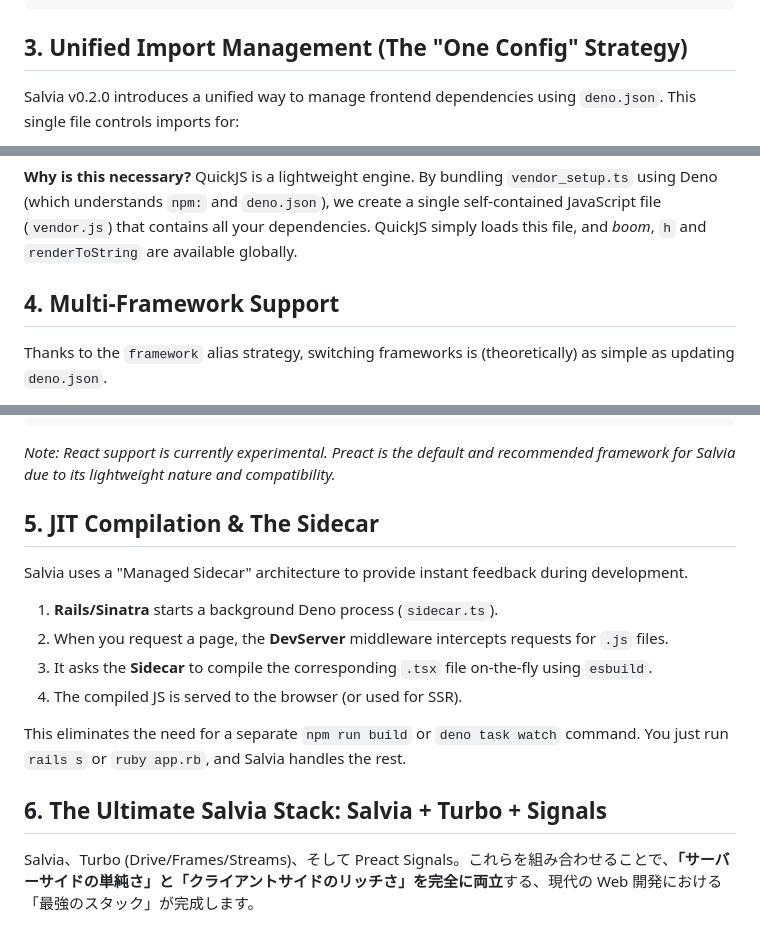
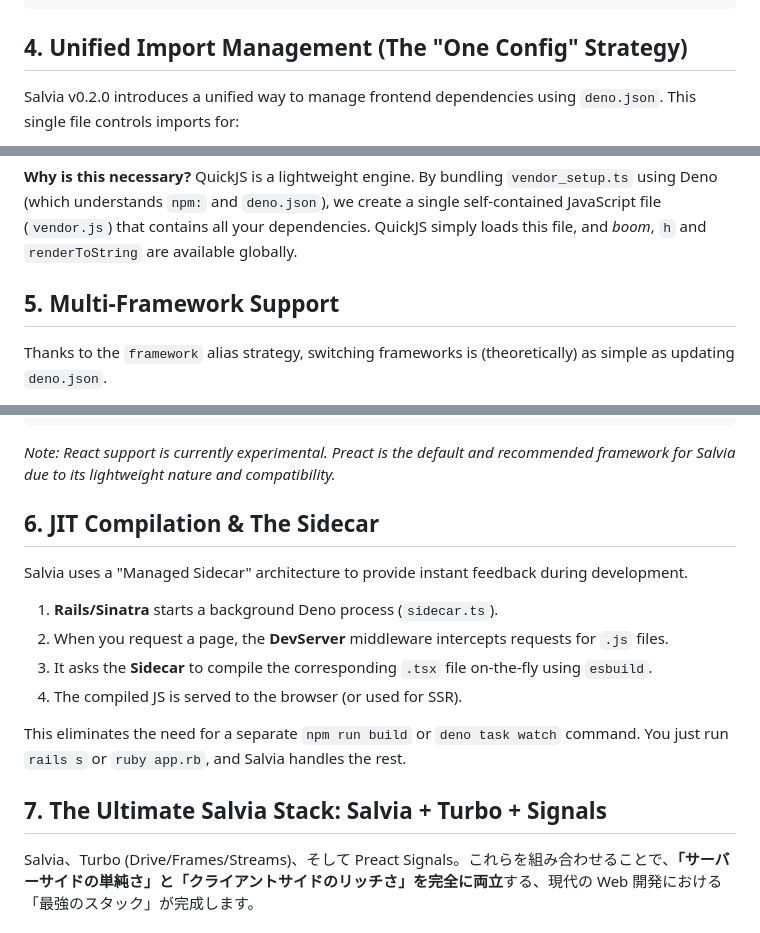
Before and after one commit to genfuru011/Salvia, a Markdown page: WisdomforSalvia.md, 3 parts joined by grey strips. Drawn GitHub-style.

Commit message:
Fix section numbering in WisdomforSalvia.md

````diff
--- a/WisdomforSalvia.md
+++ b/WisdomforSalvia.md
@@ -48,7 +48,7 @@ my_app/
 └── public/                # Static Assets
 ```
 
-## 3. Unified Import Management (The "One Config" Strategy)
+## 4. Unified Import Management (The "One Config" Strategy)
 
 Salvia v0.2.0 introduces a unified way to manage frontend dependencies using `deno.json`. This single file controls imports for:
 1.  **Browser (Client-side)**: Via Import Maps generated in HTML.
@@ -103,7 +103,7 @@ import { v4 as uuidv4 } from "uuid";
 **Why is this necessary?**
 QuickJS is a lightweight engine. By bundling `vendor_setup.ts` using Deno (which understands `npm:` and `deno.json`), we create a single self-contained JavaScript file (`vendor.js`) that contains all your dependencies. QuickJS simply loads this file, and *boom*, `h` and `renderToString` are available globally.
 
-## 4. Multi-Framework Support
+## 5. Multi-Framework Support
 
 Thanks to the `framework` alias strategy, switching frameworks is (theoretically) as simple as updating `deno.json`.
 
@@ -122,7 +122,7 @@ Thanks to the `framework` alias strategy, switching frameworks is (theoretically
 
 *Note: React support is currently experimental. Preact is the default and recommended framework for Salvia due to its lightweight nature and compatibility.*
 
-## 5. JIT Compilation & The Sidecar
+## 6. JIT Compilation & The Sidecar
 
 Salvia uses a "Managed Sidecar" architecture to provide instant feedback during development.
 
@@ -133,7 +133,7 @@ Salvia uses a "Managed Sidecar" architecture to provide instant feedback during
 
 This eliminates the need for a separate `npm run build` or `deno task watch` command. You just run `rails s` or `ruby app.rb`, and Salvia handles the rest.
 
-## 6. The Ultimate Salvia Stack: Salvia + Turbo + Signals
+## 7. The Ultimate Salvia Stack: Salvia + Turbo + Signals
 
 Salvia、Turbo (Drive/Frames/Streams)、そして Preact Signals。これらを組み合わせることで、**「サーバーサイドの単純さ」と「クライアントサイドのリッチさ」を完全に両立**する、現代の Web 開発における「最強のスタック」が完成します。
 
````
Also changed, not shown: other parts of WisdomforSalvia.md (+1 -1 lines).
